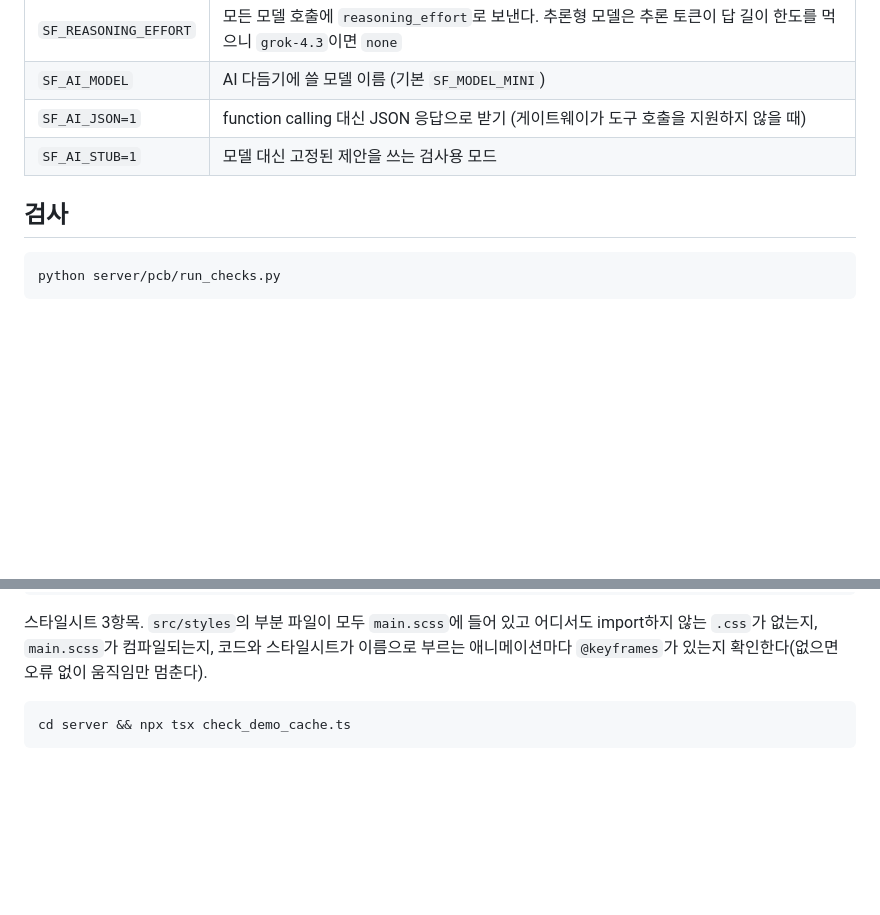
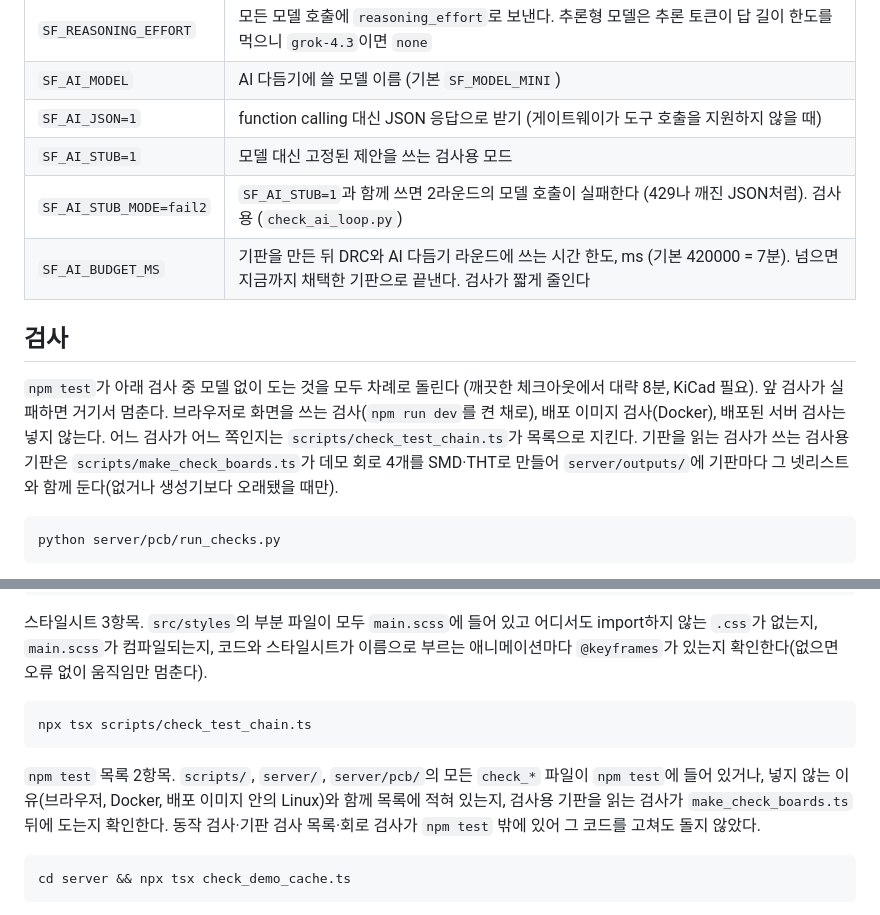
Before and after one commit to gkdmsgus/SchemaForge, a Markdown page: README.md, 2 parts joined by grey strips. Drawn GitHub-style; blank space fills up the shorter version.

````diff
--- a/README.md
+++ b/README.md
@@ -161,8 +161,12 @@ npm run dev      # 화면(vite 3000) + API(8002) 동시 실행
 | `SF_AI_MODEL` | AI 다듬기에 쓸 모델 이름 (기본 `SF_MODEL_MINI`) |
 | `SF_AI_JSON=1` | function calling 대신 JSON 응답으로 받기 (게이트웨이가 도구 호출을 지원하지 않을 때) |
 | `SF_AI_STUB=1` | 모델 대신 고정된 제안을 쓰는 검사용 모드 |
+| `SF_AI_STUB_MODE=fail2` | `SF_AI_STUB=1`과 함께 쓰면 2라운드의 모델 호출이 실패한다 (429나 깨진 JSON처럼). 검사용 (`check_ai_loop.py`) |
+| `SF_AI_BUDGET_MS` | 기판을 만든 뒤 DRC와 AI 다듬기 라운드에 쓰는 시간 한도, ms (기본 420000 = 7분). 넘으면 지금까지 채택한 기판으로 끝낸다. 검사가 짧게 줄인다 |
 
 ## 검사
+
+`npm test`가 아래 검사 중 모델 없이 도는 것을 모두 차례로 돌린다 (깨끗한 체크아웃에서 대략 8분, KiCad 필요). 앞 검사가 실패하면 거기서 멈춘다. 브라우저로 화면을 쓰는 검사(`npm run dev`를 켠 채로), 배포 이미지 검사(Docker), 배포된 서버 검사는 넣지 않는다. 어느 검사가 어느 쪽인지는 `scripts/check_test_chain.ts`가 목록으로 지킨다. 기판을 읽는 검사가 쓰는 검사용 기판은 `scripts/make_check_boards.ts`가 데모 회로 4개를 SMD·THT로 만들어 `server/outputs/`에 기판마다 그 넷리스트와 함께 둔다(없거나 생성기보다 오래됐을 때만).
 
 ```bash
 python server/pcb/run_checks.py
@@ -208,6 +212,11 @@ npx tsx scripts/check_pins.ts
 npx tsx scripts/check_styles.ts
 ```
 스타일시트 3항목. `src/styles`의 부분 파일이 모두 `main.scss`에 들어 있고 어디서도 import하지 않는 `.css`가 없는지, `main.scss`가 컴파일되는지, 코드와 스타일시트가 이름으로 부르는 애니메이션마다 `@keyframes`가 있는지 확인한다(없으면 오류 없이 움직임만 멈춘다).
+
+```bash
+npx tsx scripts/check_test_chain.ts
+```
+`npm test` 목록 2항목. `scripts/`, `server/`, `server/pcb/`의 모든 `check_*` 파일이 `npm test`에 들어 있거나, 넣지 않는 이유(브라우저, Docker, 배포 이미지 안의 Linux)와 함께 목록에 적혀 있는지, 검사용 기판을 읽는 검사가 `make_check_boards.ts` 뒤에 도는지 확인한다. 동작 검사·기판 검사 목록·회로 검사가 `npm test` 밖에 있어 그 코드를 고쳐도 돌지 않았다.
 
 ```bash
 cd server && npx tsx check_demo_cache.ts
````
Also changed, not shown: other parts of README.md (+16 -7 lines), AGENTS.md (+2 -2 lines), CLAUDE.md (+2 -2 lines).
